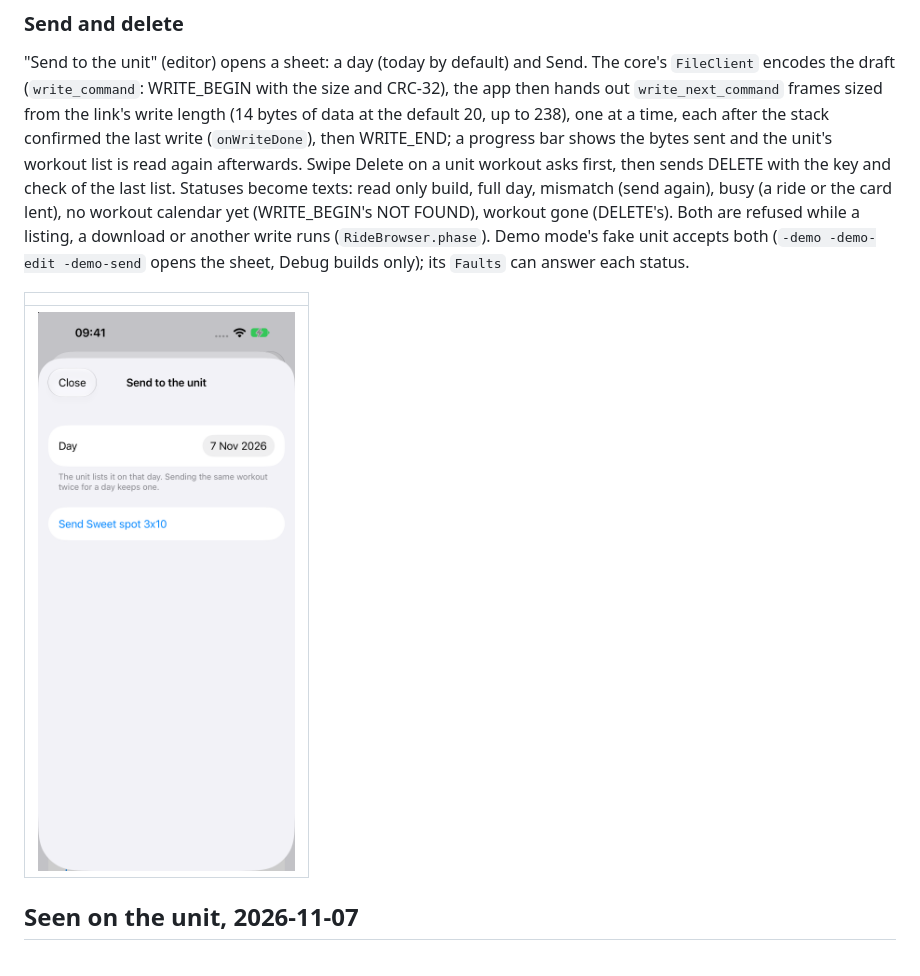
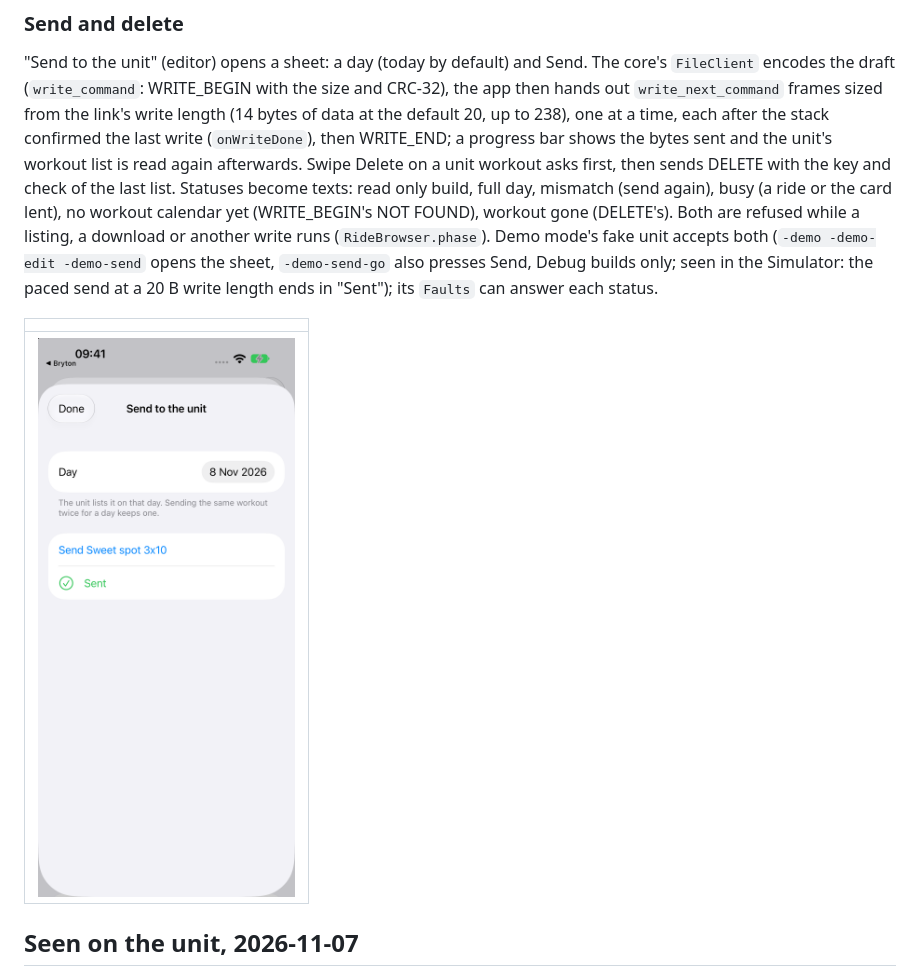
Before and after one commit to taladjidi/bryton-rustfw, a Markdown page: docs/app.md, the part around the change. GitHub-like rendering; pictures changed too: docs/img/app-workout-send.png.

```diff
--- a/docs/app.md
+++ b/docs/app.md
@@ -237,7 +237,8 @@ the unit's workout list is read again afterwards. Swipe Delete on a unit workout
 key and check of the last list. Statuses become texts: read only build, full day, mismatch (send again), busy (a ride or
 the card lent), no workout calendar yet (WRITE_BEGIN's NOT FOUND), workout gone (DELETE's). Both are refused while a
 listing, a download or another write runs (`RideBrowser.phase`). Demo mode's fake unit accepts both (`-demo -demo-edit
--demo-send` opens the sheet, Debug builds only); its `Faults` can answer each status.
+-demo-send` opens the sheet, `-demo-send-go` also presses Send, Debug builds only; seen in the Simulator: the paced send at
+a 20 B write length ends in "Sent"); its `Faults` can answer each status.
 
 | |
 |:-:|
```
Also changed, not shown: 1 other file.
